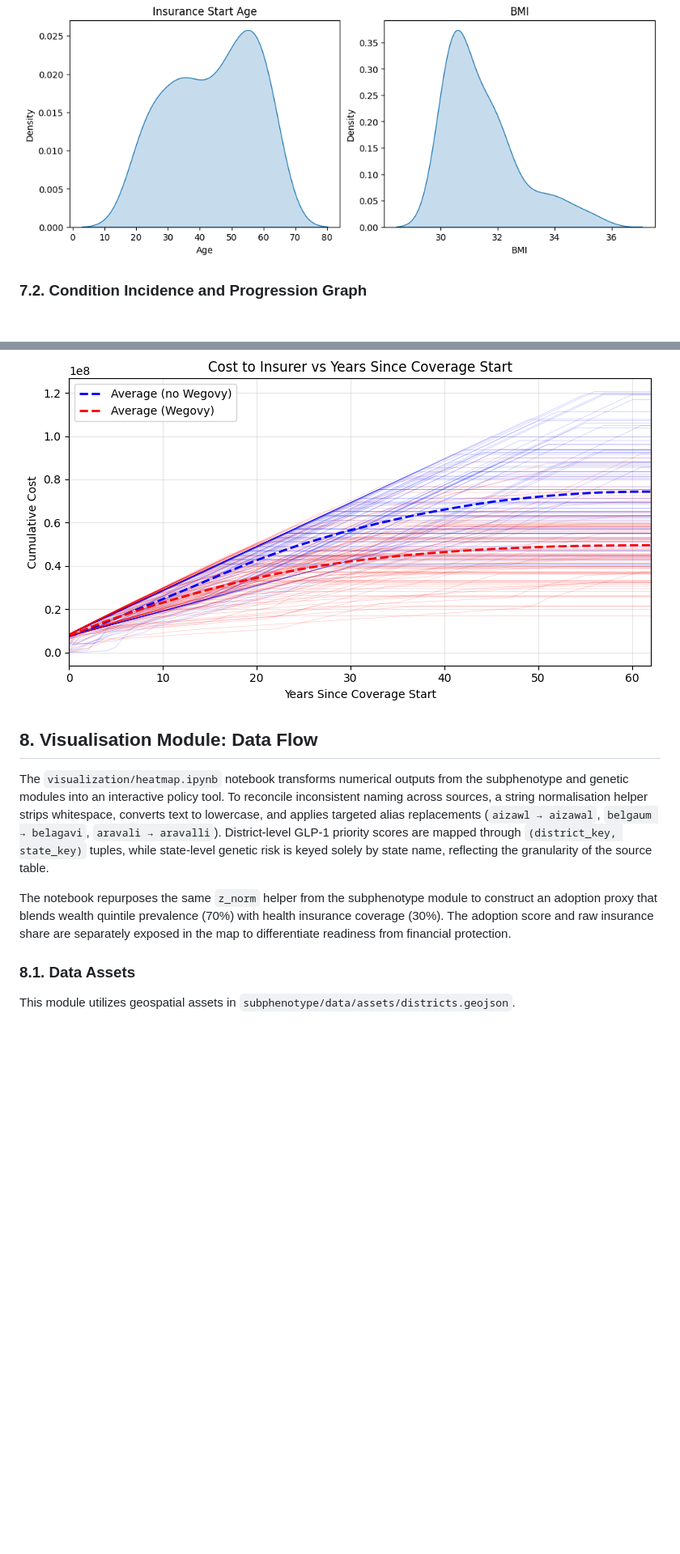
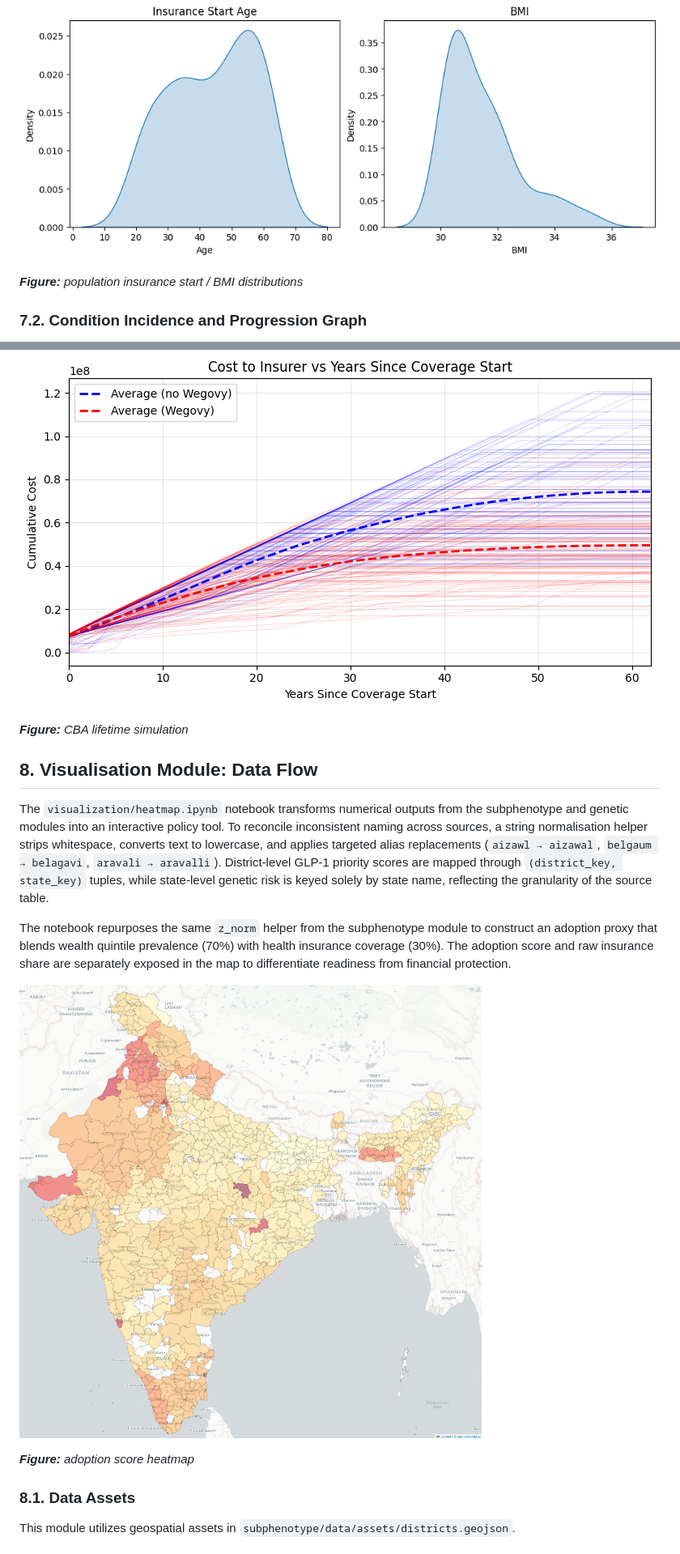
Before and after one commit to Positron11/nn-hackathon, a Markdown page: docs/report.md, 2 parts joined by grey strips. Shown at 81% size. GitHub-like rendering; pictures changed too: docs/images/heatmap_adoption.png (added); blank space fills up the shorter version.

Commit message:
docs: update resport with images and captions

```diff
--- a/docs/report.md
+++ b/docs/report.md
@@ -503,6 +507,8 @@ Scenario levers live at the top of the notebook as scalars: the default populati
 
 ![Simulation](images/population.png)
 
+***Figure:** population insurance start / BMI distributions*
+
 ### 7.2. Condition Incidence and Progression Graph
 
 Disease onset is driven by two nested dictionaries — `obese_first_order_probs` and `non_obese_first_order_probs` — that map age groups to annual probabilities for thirteen cardiometabolic, hepatic, musculoskeletal, and mental-health diagnoses. The notebook selects the appropriate ladder by checking whether the individual’s BMI exceeds 30, capturing the higher baseline risk carried by obese members. Once a condition is acquired, `second_order_probs` governs cascading complications via conditional probabilities that depend on both the current disease load and age bracket. For example, an obese 45-year-old with hypertension automatically faces a 17% chance of coronary heart disease and a 36% chance of diabetes in the subsequent cycle, while chronic kidney disease elevates heart-failure risk above 20%. These graph-based transitions give the model enough fidelity to represent multimorbidity without introducing opaque machine-learning components.
@@ -525,11 +531,17 @@ After simulating the full horizon, the code interpolates cumulative cost traject
 
 ![Simulation](images/simulation.png)
 
+***Figure:** CBA lifetime simulation*
+
 ## 8. Visualisation Module: Data Flow
 
 The `visualization/heatmap.ipynb` notebook transforms numerical outputs from the subphenotype and genetic modules into an interactive policy tool. To reconcile inconsistent naming across sources, a string normalisation helper strips whitespace, converts text to lowercase, and applies targeted alias replacements (`aizawl → aizawal`, `belgaum → belagavi`, `aravali → aravalli`). District-level GLP-1 priority scores are mapped through `(district_key, state_key)` tuples, while state-level genetic risk is keyed solely by state name, reflecting the granularity of the source table.
 
 The notebook repurposes the same `z_norm` helper from the subphenotype module to construct an adoption proxy that blends wealth quintile prevalence (70%) with health insurance coverage (30%). The adoption score and raw insurance share are separately exposed in the map to differentiate readiness from financial protection.
+
+![](images/heatmap_adoption.png)
+
+***Figure:** adoption score heatmap*
 
 ### 8.1. Data Assets
 
```
Also changed, not shown: other parts of docs/report.md (+4 -0 lines), docs/images/heatmap_subphenotype.png (added).
